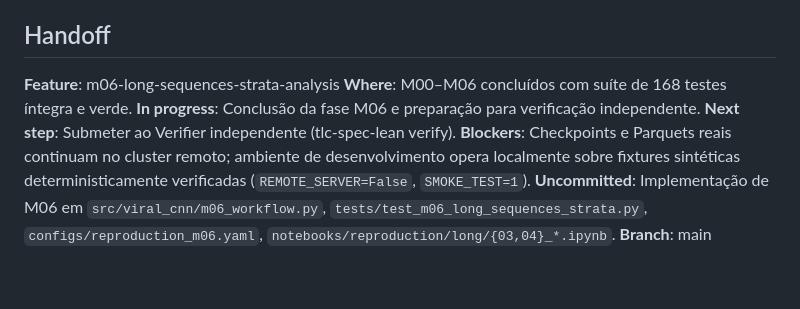
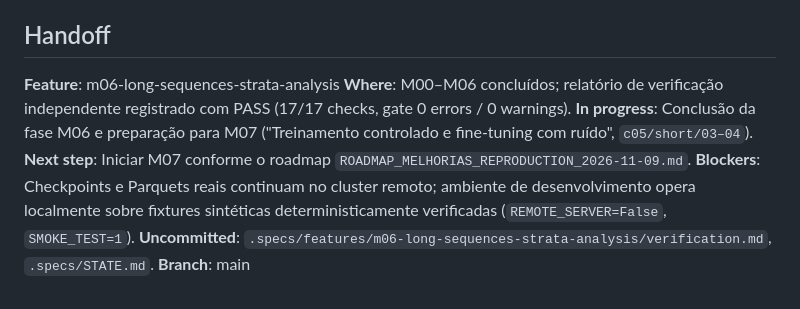
Before and after one commit to Mathe13/cnn_metagenome, a Markdown page: .specs/STATE.md, the part around the change. Drawn GitHub-style.

Commit message:
docs(reproduction): record verification report for m06

```diff
--- a/.specs/STATE.md
+++ b/.specs/STATE.md
@@ -43,9 +43,9 @@
 
 ## Handoff
 **Feature**: m06-long-sequences-strata-analysis
-**Where**: M00–M06 concluídos com suíte de 168 testes íntegra e verde.
-**In progress**: Conclusão da fase M06 e preparação para verificação independente.
-**Next step**: Submeter ao Verifier independente (tlc-spec-lean verify).
+**Where**: M00–M06 concluídos; relatório de verificação independente registrado com PASS (17/17 checks, gate 0 errors / 0 warnings).
+**In progress**: Conclusão da fase M06 e preparação para M07 ("Treinamento controlado e fine-tuning com ruído", `c05/short/03–04`).
+**Next step**: Iniciar M07 conforme o roadmap `ROADMAP_MELHORIAS_REPRODUCTION_2026-11-09.md`.
 **Blockers**: Checkpoints e Parquets reais continuam no cluster remoto; ambiente de desenvolvimento opera localmente sobre fixtures sintéticas deterministicamente verificadas (`REMOTE_SERVER=False`, `SMOKE_TEST=1`).
-**Uncommitted**: Implementação de M06 em `src/viral_cnn/m06_workflow.py`, `tests/test_m06_long_sequences_strata.py`, `configs/reproduction_m06.yaml`, `notebooks/reproduction/long/{03,04}_*.ipynb`.
+**Uncommitted**: `.specs/features/m06-long-sequences-strata-analysis/verification.md`, `.specs/STATE.md`.
 **Branch**: main
```
Also changed, not shown: 1 other file.
